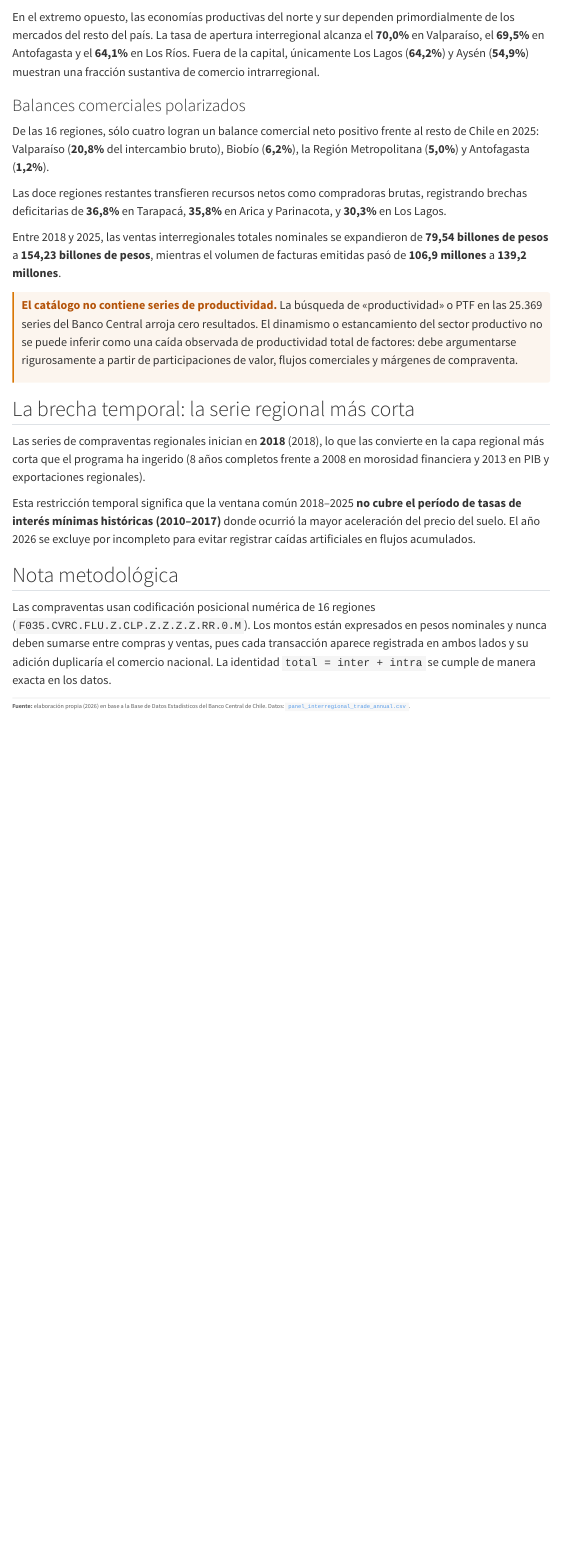
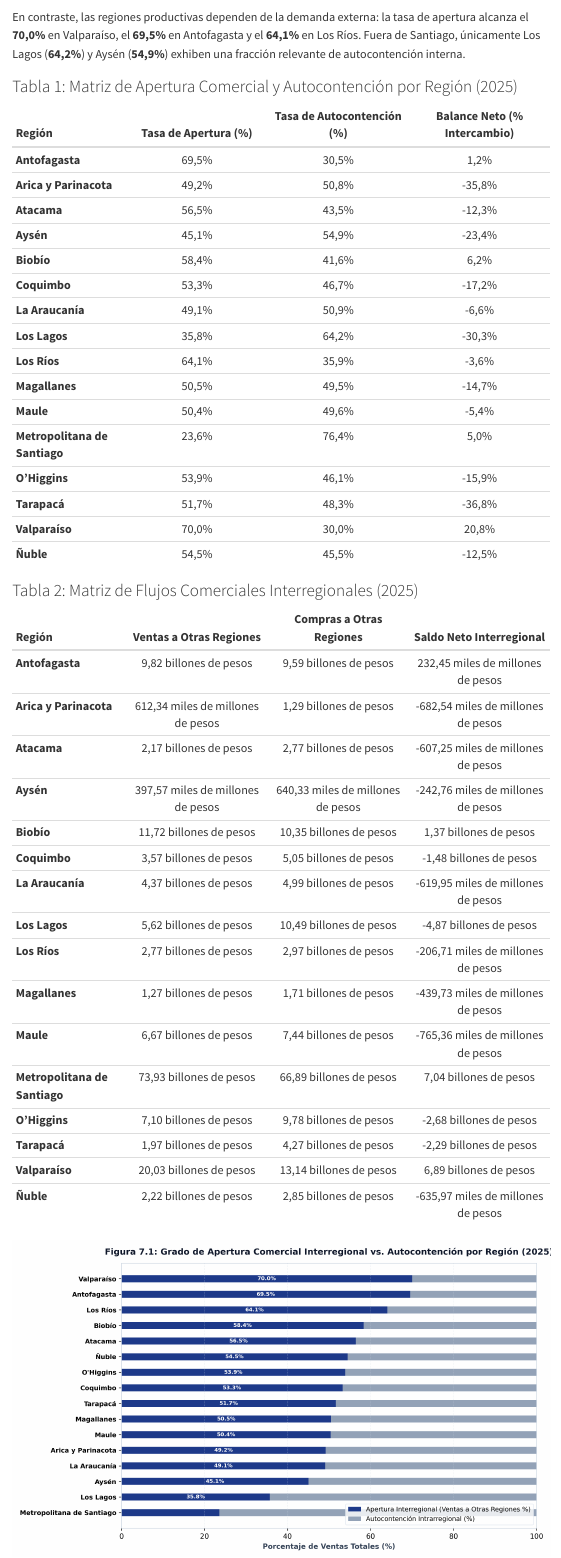
Before and after one commit to dpolancon/bcch-data-repo, a Quarto document (reportes/report7-sector-dinamico.qmd): the page in a window 1100 px wide, from 690 px down before the commit and from 590 px down after it, so that both start at the same text. Rendered offline with R 4.5, knitr and Pandoc in place of Quarto, with nearby package versions; menus at the side of the page are left out.

Commit message:
Publicación de Reportes 7 y 8 con figuras 7.1-7.3 y 8.1-8.3

```diff
--- a/asset_manifest.csv
+++ b/asset_manifest.csv
@@ -51,5 +51,11 @@
 C:\ReposGitHub\bcch-data-repo\bcch-data-repo-vault\report6_REG_ECON_DEV\assets\fig6_1_mora_temporal.png,fig6_1_mora_temporal.png,91910a36ffd86347acd1d10df7cb7f26fdc5deb32a171c01495e1768fb297f48,346133
 C:\ReposGitHub\bcch-data-repo\bcch-data-repo-vault\report6_REG_ECON_DEV\assets\fig6_2_concentracion_liquidez.png,fig6_2_concentracion_liquidez.png,6d75209b8a0ac680eef4bb5d3b75833f2d157903cb62f781ac3b841c89ae0081,294210
 C:\ReposGitHub\bcch-data-repo\bcch-data-repo-vault\report6_REG_ECON_DEV\assets\fig6_3_mora_regional.png,fig6_3_mora_regional.png,85c1d13e94bfd42c49bcce5ec19d97c7ee4213f74b0b928eab72296ca96fc0fb,221281
+C:\ReposGitHub\bcch-data-repo\bcch-data-repo-vault\report7_REG_ECON_DEV\assets\fig7_1_autocontencion_vs_apertura.png,fig7_1_autocontencion_vs_apertura.png,6bf6f013944bcce6f5533baa3883c0d546c7b43fb18abf682028043fd09dd251,249558
+C:\ReposGitHub\bcch-data-repo\bcch-data-repo-vault\report7_REG_ECON_DEV\assets\fig7_2_balance_comercial_neto.png,fig7_2_balance_comercial_neto.png,c0d73a0872874e6df8cd7b49ee4fa950daaf614ff271e9215e71d36674923b99,182924
+C:\ReposGitHub\bcch-data-repo\bcch-data-repo-vault\report7_REG_ECON_DEV\assets\fig7_3_volumen_comercio.png,fig7_3_volumen_comercio.png,fc2aef2f5ae6e042c1293e170541e13a82716c5b0f93bc2d420bba01b9fb5f15,205288
+C:\ReposGitHub\bcch-data-repo\bcch-data-repo-vault\report8_REG_ECON_DEV\assets\fig8_1_ciclo_tpm.png,fig8_1_ciclo_tpm.png,eafdfd27ec6057a85338dfecf6f5ebb3dbb046cc1a2503f9a6430b2654a86b31,247471
+C:\ReposGitHub\bcch-data-repo\bcch-data-repo-vault\report8_REG_ECON_DEV\assets\fig8_2_estructura_tasas.png,fig8_2_estructura_tasas.png,36f7b175ada83eda2bd42383b5e085f662c645e8cd9a721399a6f4507a42621c,215992
+C:\ReposGitHub\bcch-data-repo\bcch-data-repo-vault\report8_REG_ECON_DEV\assets\fig8_3_diferencial_tasas.png,fig8_3_diferencial_tasas.png,76075756f1bc20e349025bac6e3d47e0451168adb18f25f2904ebc9d2b8aa46c,229881
 C:\ReposGitHub\bcch-site\libs\d3.min.js,d3.min.js,f2094bbf6141b359722c4fe454eb6c4b0f0e42cc10cc7af921fc158fceb86539,279706
 C:\ReposGitHub\bcch-site\libs\plot.umd.min.js,plot.umd.min.js,4358086467740777dd788d6b27a95cebdbaefdd50c730a3060117073bd7134cb,209183
--- a/reportes/report7-sector-dinamico.qmd
+++ b/reportes/report7-sector-dinamico.qmd
@@ -39,25 +20,44 @@
 
-En el extremo opuesto, las economías productivas del norte y sur dependen
-primordialmente de los mercados del resto del país. La tasa de apertura
-interregional alcanza el **70,0%** en Valparaíso, el
-**69,5%** en Antofagasta y el **64,1%** en
-Los Ríos. Fuera de la capital, únicamente Los Lagos (**64,2%**)
-y Aysén (**54,9%**) muestran una fracción sustantiva de
-comercio intrarregional.
+En contraste, las regiones productivas dependen de la demanda externa: la tasa de apertura alcanza el **70,0%** en Valparaíso, el **69,5%** en Antofagasta y el **64,1%** en Los Ríos. Fuera de Santiago, únicamente Los Lagos (**64,2%**) y Aysén (**54,9%**) exhiben una fracción relevante de autocontención interna.
 
-### Balances comerciales polarizados
+### Tabla 1: Matriz de Apertura Comercial y Autocontención por Región (2025)
 
-De las 16 regiones, sólo cuatro logran un balance comercial neto positivo frente
-al resto de Chile en 2025: Valparaíso (**20,8%** del
-intercambio bruto), Biobío (**6,2%**), la Región
-Metropolitana (**5,0%**) y Antofagasta (**1,2%**).
+| Región | Tasa de Apertura (%) | Tasa de Autocontención (%) | Balance Neto (% Intercambio) |
+|:---|:---:|:---:|:---:|
+| **Antofagasta** | 69,5% | 30,5% | 1,2% |
+| **Arica y Parinacota** | 49,2% | 50,8% | -35,8% |
+| **Atacama** | 56,5% | 43,5% | -12,3% |
+| **Aysén** | 45,1% | 54,9% | -23,4% |
+| **Biobío** | 58,4% | 41,6% | 6,2% |
+| **Coquimbo** | 53,3% | 46,7% | -17,2% |
+| **La Araucanía** | 49,1% | 50,9% | -6,6% |
+| **Los Lagos** | 35,8% | 64,2% | -30,3% |
+| **Los Ríos** | 64,1% | 35,9% | -3,6% |
+| **Magallanes** | 50,5% | 49,5% | -14,7% |
+| **Maule** | 50,4% | 49,6% | -5,4% |
+| **Metropolitana de Santiago** | 23,6% | 76,4% | 5,0% |
+| **O'Higgins** | 53,9% | 46,1% | -15,9% |
+| **Tarapacá** | 51,7% | 48,3% | -36,8% |
+| **Valparaíso** | 70,0% | 30,0% | 20,8% |
+| **Ñuble** | 54,5% | 45,5% | -12,5% |
 
-Las doce regiones restantes transfieren recursos netos como compradoras brutas,
-registrando brechas deficitarias de **36,8%** en
-Tarapacá, **35,8%** en Arica y Parinacota, y
-**30,3%** en Los Lagos.
+### Tabla 2: Matriz de Flujos Comerciales Interregionales (2025)
 
-Entre 2018 y 2025, las ventas interregionales totales nominales se expandieron
-de **79,54 billones de pesos** a **154,23 billones de pesos**,
-mientras el volumen de facturas emitidas pasó de **106,9 millones**
-a **139,2 millones**.
+| Región | Ventas a Otras Regiones | Compras a Otras Regiones | Saldo Neto Interregional |
+|:---|:---:|:---:|:---:|
+| **Antofagasta** | 9,82 billones de pesos | 9,59 billones de pesos | 232,45 miles de millones de pesos |
+| **Arica y Parinacota** | 612,34 miles de millones de pesos | 1,29 billones de pesos | -682,54 miles de millones de pesos |
+| **Atacama** | 2,17 billones de pesos | 2,77 billones de pesos | -607,25 miles de millones de pesos |
+| **Aysén** | 397,57 miles de millones de pesos | 640,33 miles de millones de pesos | -242,76 miles de millones de pesos |
+| **Biobío** | 11,72 billones de pesos | 10,35 billones de pesos | 1,37 billones de pesos |
+| **Coquimbo** | 3,57 billones de pesos | 5,05 billones de pesos | -1,48 billones de pesos |
+| **La Araucanía** | 4,37 billones de pesos | 4,99 billones de pesos | -619,95 miles de millones de pesos |
+| **Los Lagos** | 5,62 billones de pesos | 10,49 billones de pesos | -4,87 billones de pesos |
+| **Los Ríos** | 2,77 billones de pesos | 2,97 billones de pesos | -206,71 miles de millones de pesos |
+| **Magallanes** | 1,27 billones de pesos | 1,71 billones de pesos | -439,73 miles de millones de pesos |
+| **Maule** | 6,67 billones de pesos | 7,44 billones de pesos | -765,36 miles de millones de pesos |
+| **Metropolitana de Santiago** | 73,93 billones de pesos | 66,89 billones de pesos | 7,04 billones de pesos |
+| **O'Higgins** | 7,10 billones de pesos | 9,78 billones de pesos | -2,68 billones de pesos |
+| **Tarapacá** | 1,97 billones de pesos | 4,27 billones de pesos | -2,29 billones de pesos |
+| **Valparaíso** | 20,03 billones de pesos | 13,14 billones de pesos | 6,89 billones de pesos |
+| **Ñuble** | 2,22 billones de pesos | 2,85 billones de pesos | -635,97 miles de millones de pesos |
@@ -64,31 +85,11 @@
 
 ::: {.caveat}
-**El catálogo no contiene series de productividad.** La búsqueda de «productividad»
-o PTF en las 25.369 series del Banco Central arroja cero resultados. El dinamismo o
-estancamiento del sector productivo no se puede inferir como una caída observada de
-productividad total de factores: debe argumentarse rigurosamente a partir de
-participaciones de valor, flujos comerciales y márgenes de compraventa.
+**El catálogo no contiene series de productividad.** La búsqueda de «productividad» en las series del Banco Central arroja cero resultados. El dinamismo o estancamiento del sector productivo debe argumentarse a partir de participaciones de valor y flujos comerciales.
 :::
-
-## La brecha temporal: la serie regional más corta
-
-Las series de compraventas regionales inician en **2018** (2018), lo que las
-convierte en la capa regional más corta que el programa ha ingerido (8 años
-completos frente a 2008 en morosidad financiera y 2013 en PIB y exportaciones
-regionales).
-
-Esta restricción temporal significa que la ventana común 2018–2025 **no cubre el
-período de tasas de interés mínimas históricas (2010–2017)** donde ocurrió la
-mayor aceleración del precio del suelo. El año 2026 se excluye por incompleto
-para evitar registrar caídas artificiales en flujos acumulados.
 
 ## Nota metodológica
 
-Las compraventas usan codificación posicional numérica de 16 regiones
-(`F035.CVRC.FLU.Z.CLP.Z.Z.Z.Z.RR.0.M`). Los montos están expresados en pesos
-nominales y nunca deben sumarse entre compras y ventas, pues cada transacción
-aparece registrada en ambos lados y su adición duplicaría el comercio nacional.
-La identidad `total = inter + intra` se cumple de manera exacta en los datos.
+Las compraventas inician en **2018** (2018), constituyendo la capa regional más corta del sistema. Los montos están en pesos nominales y la identidad `total = inter + intra` se cumple de forma exacta.
 
 ::: {.fuente}
 **Fuente:** elaboración propia (2026) en base a la Base de Datos Estadísticos del Banco Central de Chile. Datos: [`panel_interregional_trade_annual.csv`](../datos/panel_interregional_trade_annual.csv).
```
Also changed, not shown: reportes/report8-tasas.qmd (+1 -6 lines), assets/fig7_1_autocontencion_vs_apertura.png (added), assets/fig7_2_balance_comercial_neto.png (added), assets/fig7_3_volumen_comercio.png (added), assets/fig8_1_ciclo_tpm.png (added), assets/fig8_2_estructura_tasas.png (added), assets/fig8_3_diferencial_tasas.png (added), reportes/report7-sector-dinamico.qmd (48 more changed lines).
